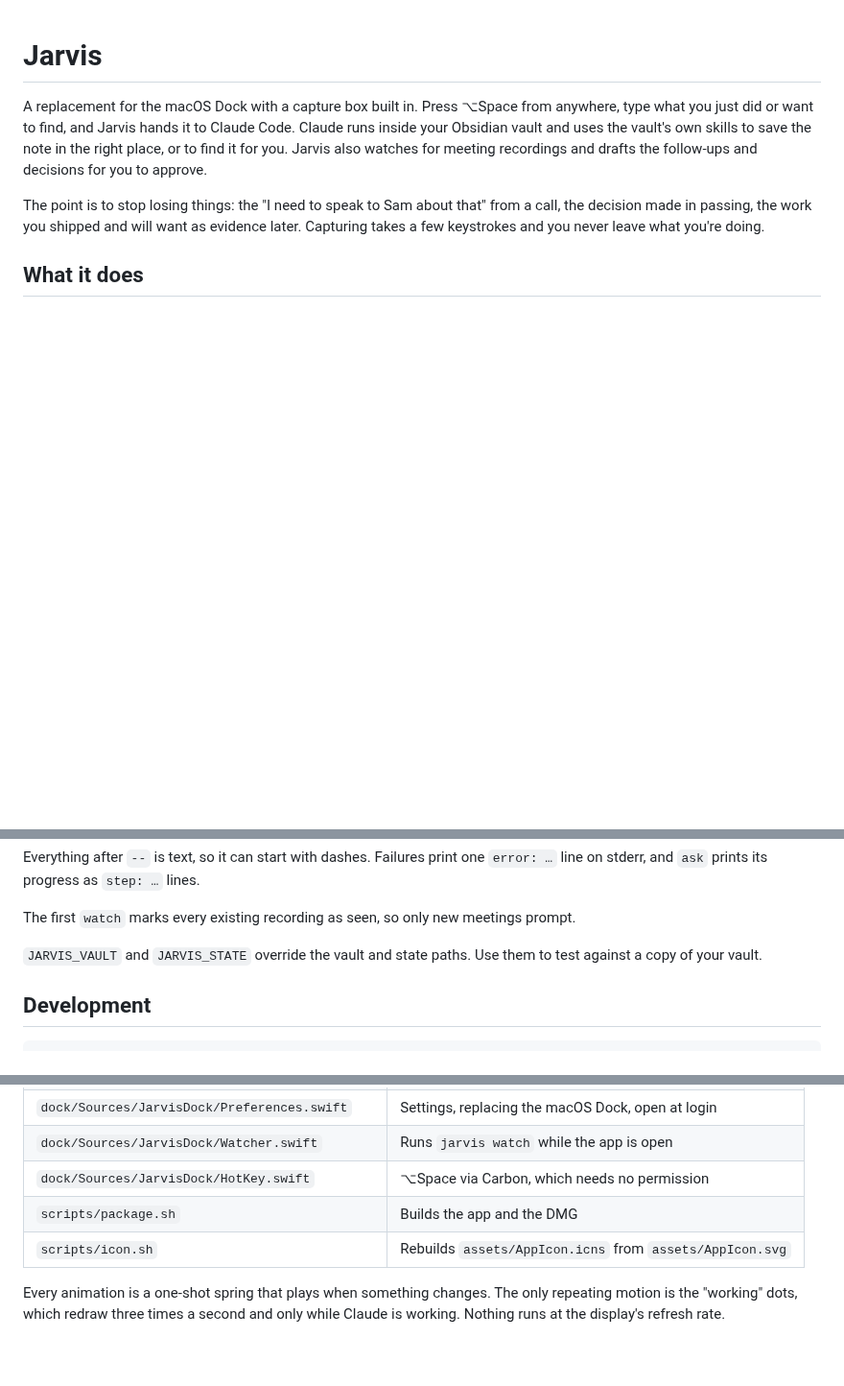
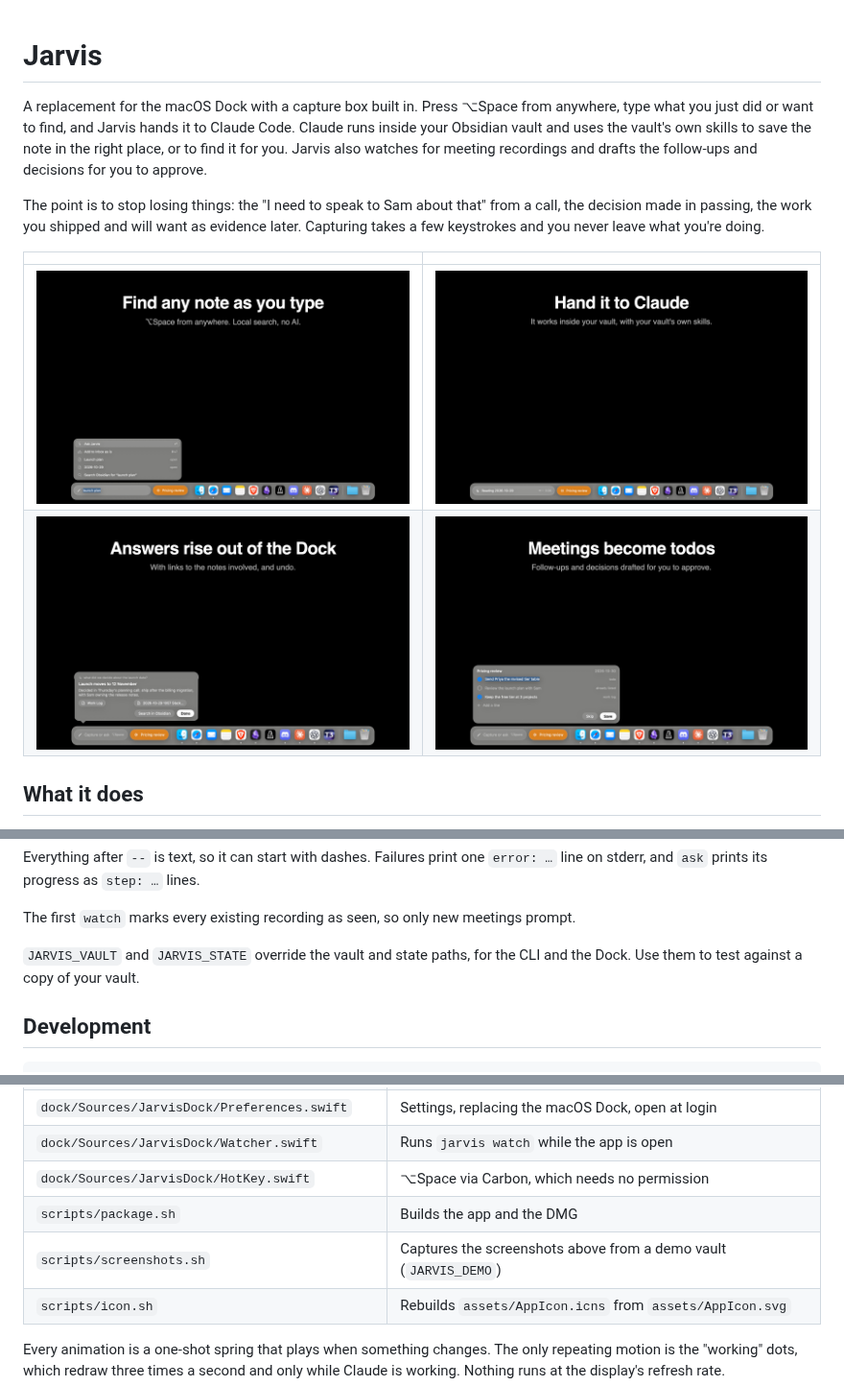
Before and after one commit to wezzcoetzee/jarvis, a Markdown page: README.md, 3 parts joined by grey strips. Shown at 96% size. GitHub-like rendering; pictures changed too: screenshots/framed/answer.png (added), screenshots/framed/meeting.png (added), screenshots/framed/search.png (added); blank space fills up the shorter version.

```diff
--- a/README.md
+++ b/README.md
@@ -3,6 +3,11 @@
 A replacement for the macOS Dock with a capture box built in. Press ⌥Space from anywhere, type what you just did or want to find, and Jarvis hands it to Claude Code. Claude runs inside your Obsidian vault and uses the vault's own skills to save the note in the right place, or to find it for you. Jarvis also watches for meeting recordings and drafts the follow-ups and decisions for you to approve.
 
 The point is to stop losing things: the "I need to speak to Sam about that" from a call, the decision made in passing, the work you shipped and will want as evidence later. Capturing takes a few keystrokes and you never leave what you're doing.
+
+| | |
+|---|---|
+| ![Find any note as you type](screenshots/framed/search.png) | ![Hand it to Claude](screenshots/framed/working.png) |
+| ![Answers rise out of the Dock](screenshots/framed/answer.png) | ![Meetings become todos](screenshots/framed/meeting.png) |
 
 ## What it does
 
@@ -202,7 +207,7 @@ Everything after `--` is text, so it can start with dashes. Failures print one `
 
 The first `watch` marks every existing recording as seen, so only new meetings prompt.
 
-`JARVIS_VAULT` and `JARVIS_STATE` override the vault and state paths. Use them to test against a copy of your vault.
+`JARVIS_VAULT` and `JARVIS_STATE` override the vault and state paths, for the CLI and the Dock. Use them to test against a copy of your vault.
 
 ## Development
 
@@ -238,6 +243,7 @@ swift run --package-path dock      # runs the Dock against src/ through bun, wit
 | `dock/Sources/JarvisDock/Watcher.swift` | Runs `jarvis watch` while the app is open |
 | `dock/Sources/JarvisDock/HotKey.swift` | ⌥Space via Carbon, which needs no permission |
 | `scripts/package.sh` | Builds the app and the DMG |
+| `scripts/screenshots.sh` | Captures the screenshots above from a demo vault (`JARVIS_DEMO`) |
 | `scripts/icon.sh` | Rebuilds `assets/AppIcon.icns` from `assets/AppIcon.svg` |
 
 Every animation is a one-shot spring that plays when something changes. The only repeating motion is the "working" dots, which redraw three times a second and only while Claude is working. Nothing runs at the display's refresh rate.
```
Also changed, not shown: 5 other files.
